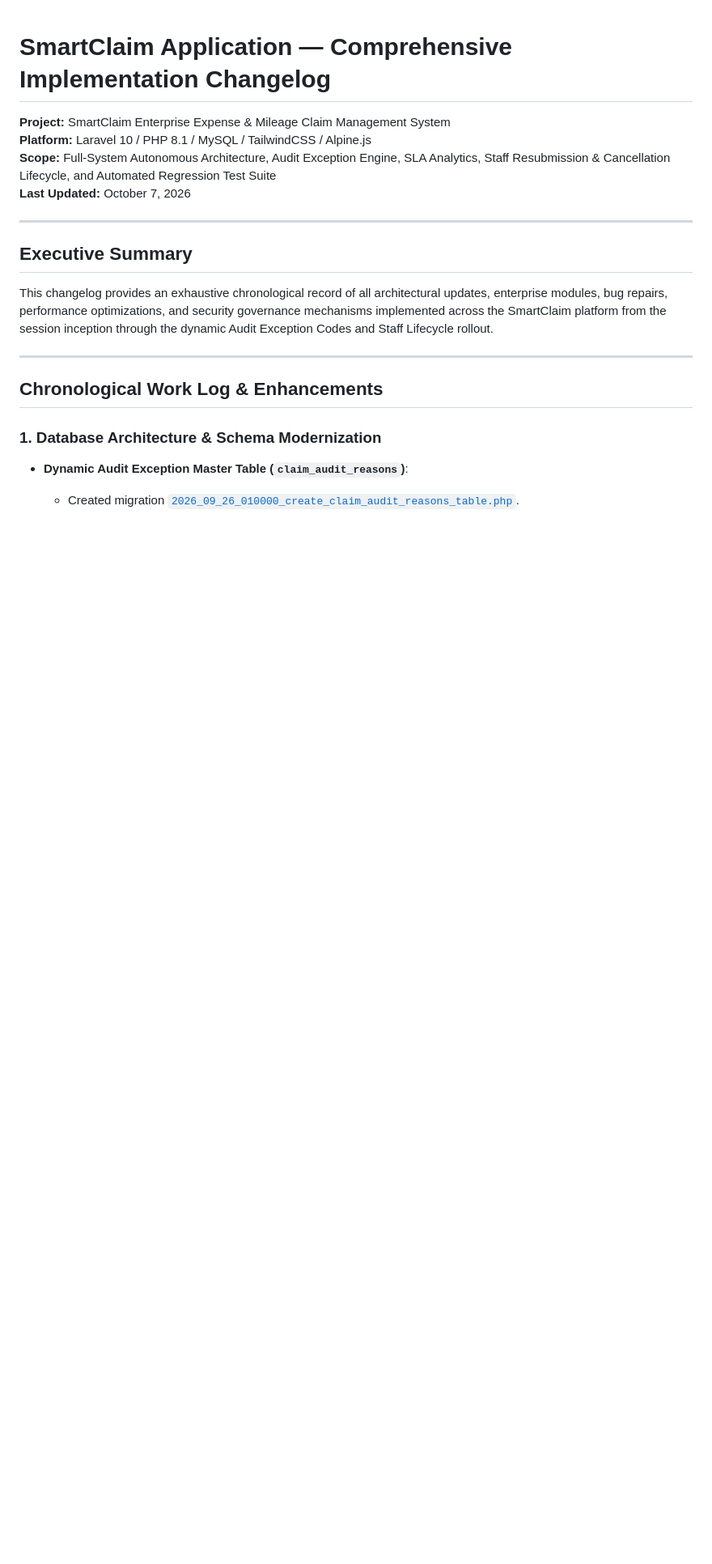
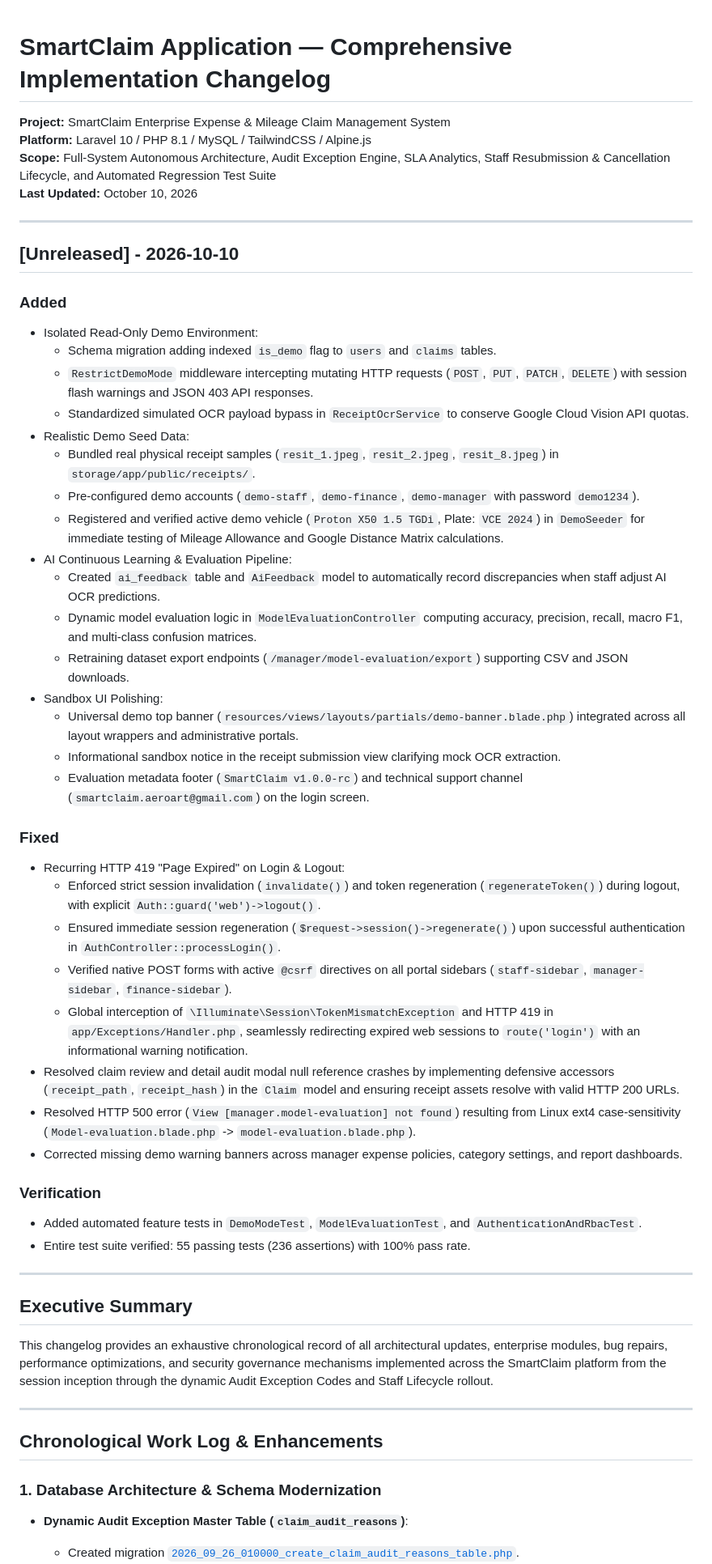
Before and after one commit to musakpg/smartclaim-app, a Markdown page: CHANGELOG.md, the part around the change. Shown at 81% size. Drawn GitHub-style; blank space fills up the shorter version.

Commit message:
docs(changelog): overwrite and consolidate full 2026-10-10 release notes including auth 419 session lifecycle fix

```diff
--- a/CHANGELOG.md
+++ b/CHANGELOG.md
@@ -3,7 +3,43 @@
 **Project:** SmartClaim Enterprise Expense & Mileage Claim Management System
 **Platform:** Laravel 10 / PHP 8.1 / MySQL / TailwindCSS / Alpine.js
 **Scope:** Full-System Autonomous Architecture, Audit Exception Engine, SLA Analytics, Staff Resubmission & Cancellation Lifecycle, and Automated Regression Test Suite
-**Last Updated:** October 7, 2026
+**Last Updated:** October 10, 2026
+
+---
+
+## [Unreleased] - 2026-10-10
+
+### Added
+- Isolated Read-Only Demo Environment:
+  * Schema migration adding indexed `is_demo` flag to `users` and `claims` tables.
+  * `RestrictDemoMode` middleware intercepting mutating HTTP requests (`POST`, `PUT`, `PATCH`, `DELETE`) with session flash warnings and JSON 403 API responses.
+  * Standardized simulated OCR payload bypass in `ReceiptOcrService` to conserve Google Cloud Vision API quotas.
+- Realistic Demo Seed Data:
+  * Bundled real physical receipt samples (`resit_1.jpeg`, `resit_2.jpeg`, `resit_8.jpeg`) in `storage/app/public/receipts/`.
+  * Pre-configured demo accounts (`demo-staff`, `demo-finance`, `demo-manager` with password `demo1234`).
+  * Registered and verified active demo vehicle (`Proton X50 1.5 TGDi`, Plate: `VCE 2024`) in `DemoSeeder` for immediate testing of Mileage Allowance and Google Distance Matrix calculations.
+- AI Continuous Learning & Evaluation Pipeline:
+  * Created `ai_feedback` table and `AiFeedback` model to automatically record discrepancies when staff adjust AI OCR predictions.
+  * Dynamic model evaluation logic in `ModelEvaluationController` computing accuracy, precision, recall, macro F1, and multi-class confusion matrices.
+  * Retraining dataset export endpoints (`/manager/model-evaluation/export`) supporting CSV and JSON downloads.
+- Sandbox UI Polishing:
+  * Universal demo top banner (`resources/views/layouts/partials/demo-banner.blade.php`) integrated across all layout wrappers and administrative portals.
+  * Informational sandbox notice in the receipt submission view clarifying mock OCR extraction.
+  * Evaluation metadata footer (`SmartClaim v1.0.0-rc`) and technical support channel (`smartclaim.aeroart@gmail.com`) on the login screen.
+
+### Fixed
+- Recurring HTTP 419 "Page Expired" on Login & Logout:
+  * Enforced strict session invalidation (`invalidate()`) and token regeneration (`regenerateToken()`) during logout, with explicit `Auth::guard('web')->logout()`.
+  * Ensured immediate session regeneration (`$request->session()->regenerate()`) upon successful authentication in `AuthController::processLogin()`.
+  * Verified native POST forms with active `@csrf` directives on all portal sidebars (`staff-sidebar`, `manager-sidebar`, `finance-sidebar`).
+  * Global interception of `\Illuminate\Session\TokenMismatchException` and HTTP 419 in `app/Exceptions/Handler.php`, seamlessly redirecting expired web sessions to `route('login')` with an informational warning notification.
+- Resolved claim review and detail audit modal null reference crashes by implementing defensive accessors (`receipt_path`, `receipt_hash`) in the `Claim` model and ensuring receipt assets resolve with valid HTTP 200 URLs.
+- Resolved HTTP 500 error (`View [manager.model-evaluation] not found`) resulting from Linux ext4 case-sensitivity (`Model-evaluation.blade.php` -> `model-evaluation.blade.php`).
+- Corrected missing demo warning banners across manager expense policies, category settings, and report dashboards.
+
+### Verification
+- Added automated feature tests in `DemoModeTest`, `ModelEvaluationTest`, and `AuthenticationAndRbacTest`.
+- Entire test suite verified: 55 passing tests (236 assertions) with 100% pass rate.
 
 ---
 
```
